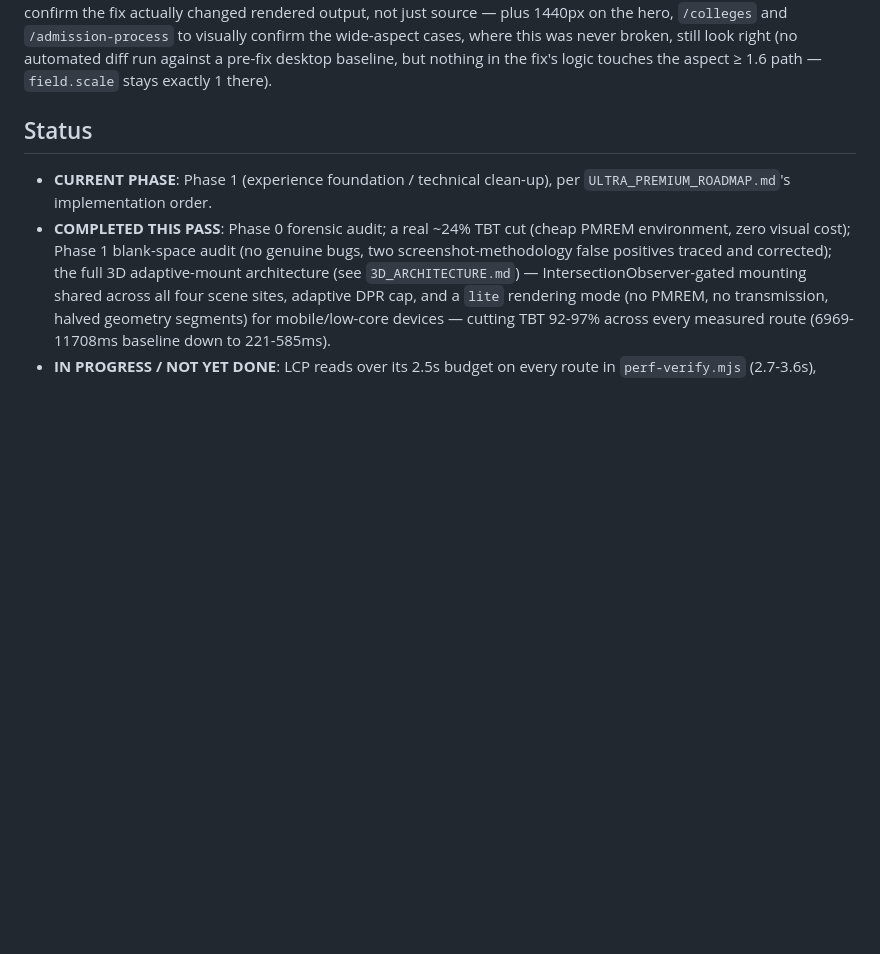
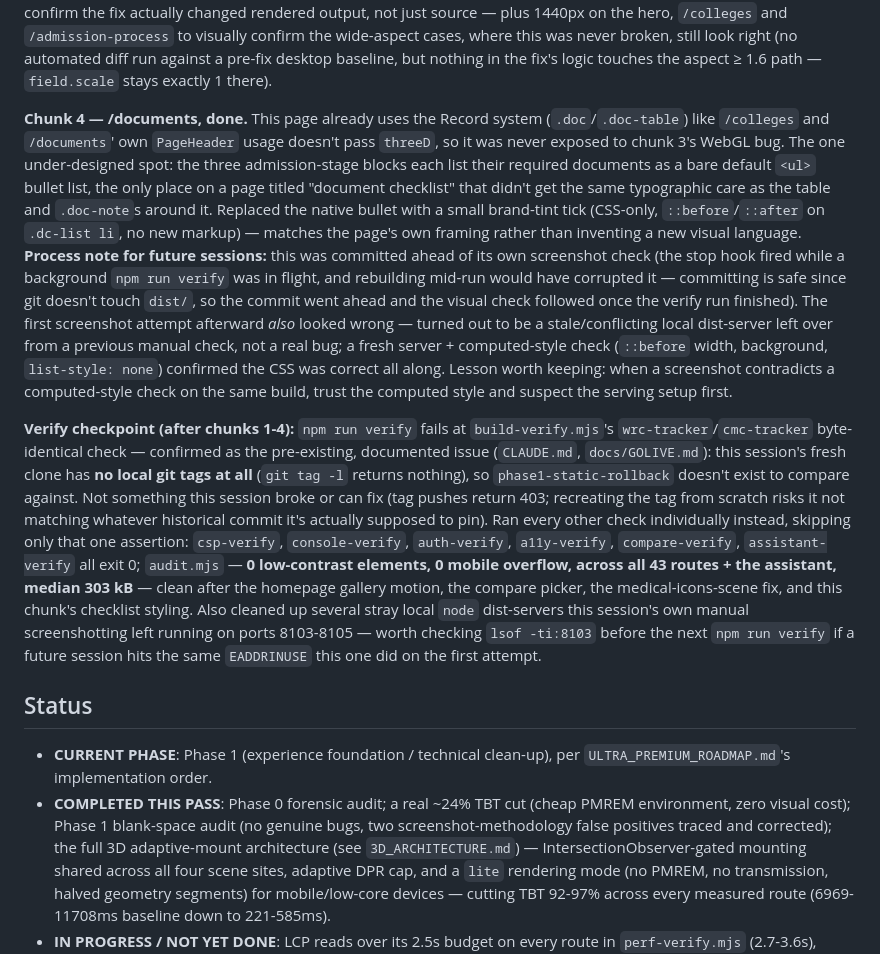
Before and after one commit to nepalmedtech-vinay/nepalmbbs-website, a Markdown page: PROJECT_STATE.md, the part around the change. Rendered like a GitHub page; blank space fills up the shorter version.

Commit message:
Phase 4 rollout, chunk 4 complete: /documents checklist verified, checkpoint green
Closes out chunk 4 (code landed in the previous commit): the checklist
tick styling on /documents is now confirmed correct by screenshot and
computed style, after an initial screenshot attempt was misled by a
stale local dist-server rather than the CSS itself.

Ran a full verify checkpoint covering chunks 1-4. npm run verify fails
only at build-verify.mjs's wrc-tracker/cmc-tracker rollback-tag check,
confirmed as the pre-existing documented issue -- this session's clone
has no local git tags at all, so phase1-static-rollback doesn't exist to
diff against, and tag pushes return 403 (CLAUDE.md, docs/GOLIVE.md).
Every other check run individually instead: csp/console/auth/a11y/
compare/assistant-verify all green, audit.mjs reports 0 low-contrast and
0 mobile overflow across all 43 routes + the assistant.

Co-Authored-By: Claude Sonnet 5 <noreply@anthropic.com>
Claude-Session: https://claude.ai/code/session_01AmejuXxbsesGFSFFgGAuZx

```diff
--- a/PROJECT_STATE.md
+++ b/PROJECT_STATE.md
@@ -113,6 +113,48 @@ changed rendered output, not just source — plus 1440px on the hero,
 cases, where this was never broken, still look right (no automated diff
 run against a pre-fix desktop baseline, but nothing in the fix's logic
 touches the aspect ≥ 1.6 path — `field.scale` stays exactly 1 there).
+
+**Chunk 4 — /documents, done.** This page already uses the Record system
+(`.doc`/`.doc-table`) like `/colleges` and `/documents`' own `PageHeader`
+usage doesn't pass `threeD`, so it was never exposed to chunk 3's WebGL
+bug. The one under-designed spot: the three admission-stage blocks each
+list their required documents as a bare default `<ul>` bullet list, the
+only place on a page titled "document checklist" that didn't get the same
+typographic care as the table and `.doc-note`s around it. Replaced the
+native bullet with a small brand-tint tick (CSS-only, `::before`/`::after`
+on `.dc-list li`, no new markup) — matches the page's own framing rather
+than inventing a new visual language. **Process note for future
+sessions:** this was committed ahead of its own screenshot check (the stop
+hook fired while a background `npm run verify` was in flight, and
+rebuilding mid-run would have corrupted it — committing is safe since git
+doesn't touch `dist/`, so the commit went ahead and the visual check
+followed once the verify run finished). The first screenshot attempt
+afterward *also* looked wrong — turned out to be a stale/conflicting local
+dist-server left over from a previous manual check, not a real bug; a
+fresh server + computed-style check (`::before` width, background,
+`list-style: none`) confirmed the CSS was correct all along. Lesson worth
+keeping: when a screenshot contradicts a computed-style check on the same
+build, trust the computed style and suspect the serving setup first.
+
+**Verify checkpoint (after chunks 1-4):** `npm run verify` fails at
+`build-verify.mjs`'s `wrc-tracker`/`cmc-tracker` byte-identical check —
+confirmed as the pre-existing, documented issue (`CLAUDE.md`,
+`docs/GOLIVE.md`): this session's fresh clone has **no local git tags at
+all** (`git tag -l` returns nothing), so `phase1-static-rollback` doesn't
+exist to compare against. Not something this session broke or can fix
+(tag pushes return 403; recreating the tag from scratch risks it not
+matching whatever historical commit it's actually supposed to pin).
+Ran every other check individually instead, skipping only that one
+assertion: `csp-verify`, `console-verify`, `auth-verify`, `a11y-verify`,
+`compare-verify`, `assistant-verify` all exit 0; `audit.mjs` — **0
+low-contrast elements, 0 mobile overflow, across all 43 routes + the
+assistant, median 303 kB** — clean after the homepage gallery motion,
+the compare picker, the medical-icons-scene fix, and this chunk's
+checklist styling. Also cleaned up several stray local `node` dist-servers
+this session's own manual screenshotting left running on ports
+8103-8105 — worth checking `lsof -ti:8103` before the next `npm run
+verify` if a future session hits the same `EADDRINUSE` this one did on
+the first attempt.
 
 ## Status
 
```
